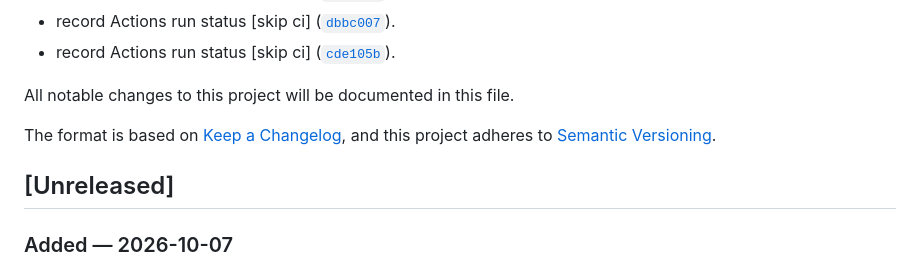
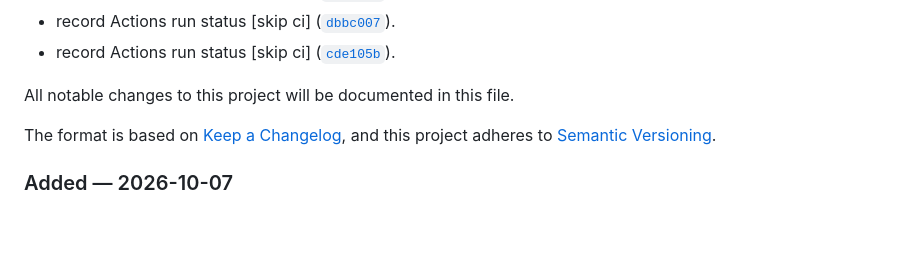
Before and after one commit to Lukestaz/data-dashboard, a Markdown page: CHANGELOG.md, the part around the change. Drawn GitHub-style; blank space fills up the shorter version.

```diff
--- a/CHANGELOG.md
+++ b/CHANGELOG.md
@@ -76,8 +76,6 @@ All notable changes to this project will be documented in this file.
 The format is based on [Keep a Changelog](https://keepachangelog.com/en/1.0.0/),
 and this project adheres to [Semantic Versioning](https://semver.org/spec/v2.0.0.html).
 
-## [Unreleased]
-
 ### Added — 2026-10-07
 
 - Two-tier city and suburb/local-area filtering, with Other towns / areas and a Wikipedia-based major/large urban-area list.
```
